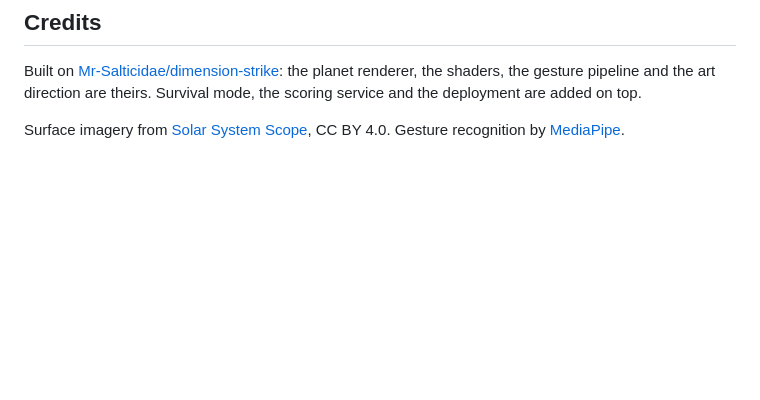
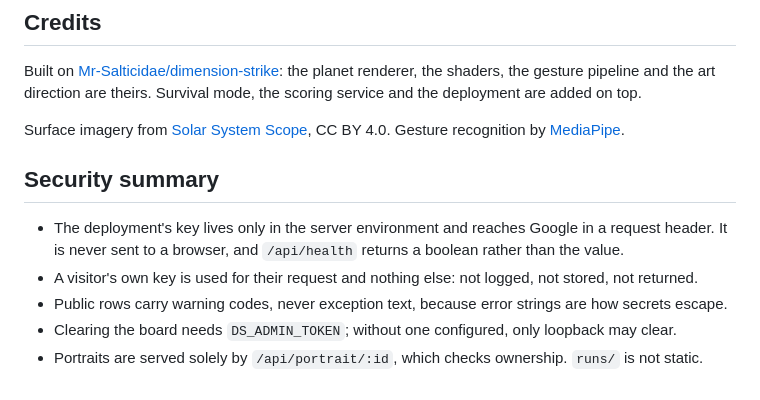
Before and after one commit to Deadsec69/dimension-strike-surviva, a Markdown page: README.md, the part around the change. Rendered like a GitHub page; blank space fills up the shorter version.

Commit message:
docs(readme): a security summary in one place
These properties were each documented where they were implemented; having them
in one list makes them auditable.

```diff
--- a/README.md
+++ b/README.md
@@ -877,3 +877,12 @@ scoring service and the deployment are added on top.
 
 Surface imagery from [Solar System Scope](https://www.solarsystemscope.com/textures/), CC BY 4.0.
 Gesture recognition by [MediaPipe](https://developers.google.com/mediapipe).
+
+## Security summary
+
+- The deployment's key lives only in the server environment and reaches Google in a request header. It
+  is never sent to a browser, and `/api/health` returns a boolean rather than the value.
+- A visitor's own key is used for their request and nothing else: not logged, not stored, not returned.
+- Public rows carry warning codes, never exception text, because error strings are how secrets escape.
+- Clearing the board needs `DS_ADMIN_TOKEN`; without one configured, only loopback may clear.
+- Portraits are served solely by `/api/portrait/:id`, which checks ownership. `runs/` is not static.
```
